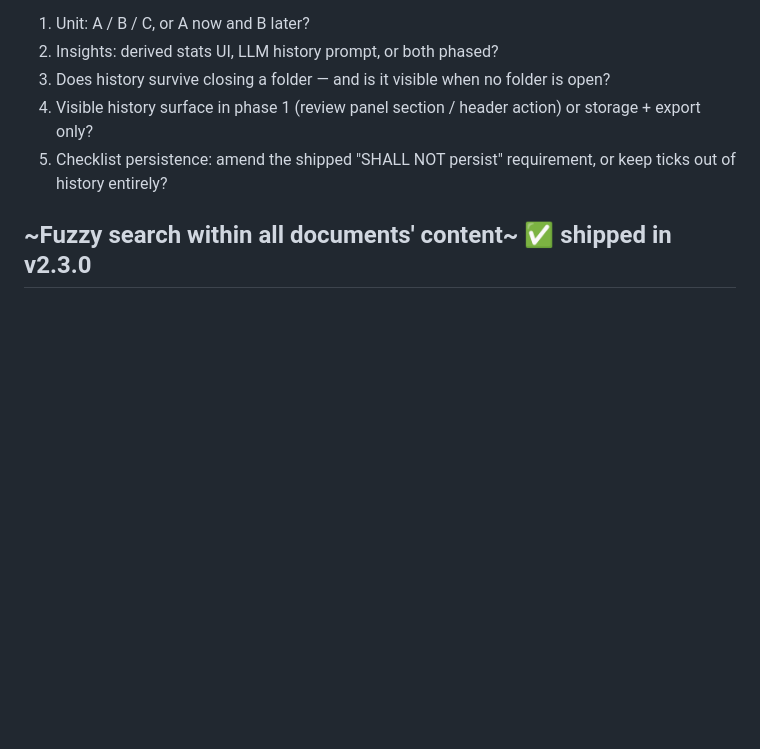
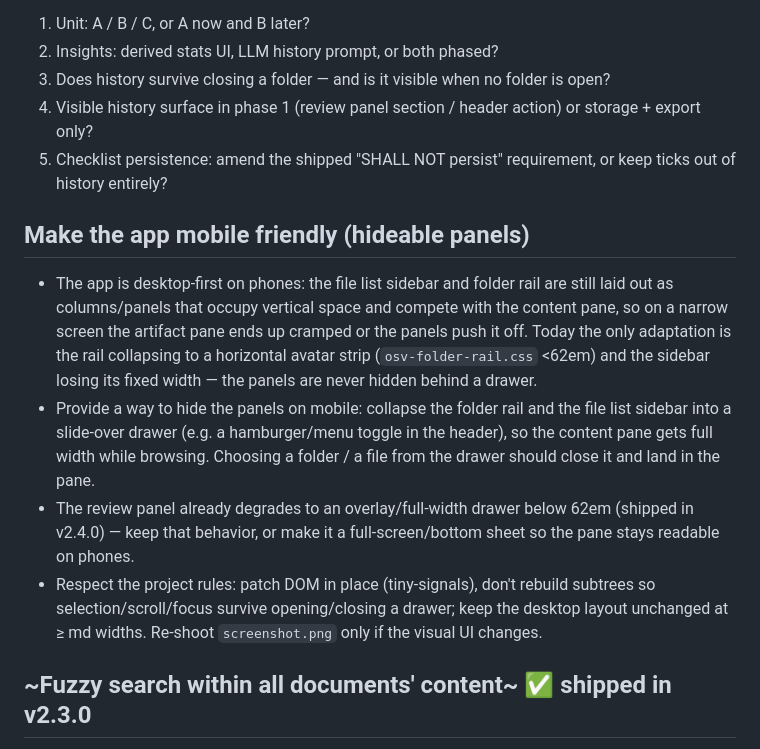
Before and after one commit to ypyl/openspec-viewer, a Markdown page: TODO.md, the part around one of its changes. Rendered like a GitHub page; blank space fills up the shorter version.

```diff
--- a/TODO.md
+++ b/TODO.md
@@ -148,6 +208,25 @@
 4. Visible history surface in phase 1 (review panel section / header action) or storage + export only?
 5. Checklist persistence: amend the shipped "SHALL NOT persist" requirement, or keep ticks out of history entirely?
 
+## Make the app mobile friendly (hideable panels)
+
+- The app is desktop-first on phones: the file list sidebar and folder rail are still
+  laid out as columns/panels that occupy vertical space and compete with the content
+  pane, so on a narrow screen the artifact pane ends up cramped or the panels push it
+  off. Today the only adaptation is the rail collapsing to a horizontal avatar strip
+  (`osv-folder-rail.css` <62em) and the sidebar losing its fixed width — the panels are
+  never hidden behind a drawer.
+- Provide a way to hide the panels on mobile: collapse the folder rail and the file list
+  sidebar into a slide-over drawer (e.g. a hamburger/menu toggle in the header), so the
+  content pane gets full width while browsing. Choosing a folder / a file from the drawer
+  should close it and land in the pane.
+- The review panel already degrades to an overlay/full-width drawer below 62em (shipped
+  in v2.4.0) — keep that behavior, or make it a full-screen/bottom sheet so the pane stays
+  readable on phones.
+- Respect the project rules: patch DOM in place (tiny-signals), don't rebuild subtrees so
+  selection/scroll/focus survive opening/closing a drawer; keep the desktop layout
+  unchanged at ≥ md widths. Re-shoot `screenshot.png` only if the visual UI changes.
+
 ## ~Fuzzy search within all documents' content~ ✅ shipped in v2.3.0
 
 - ~~Add a fuzzy search that matches against the content of all documents (specs, ADRs, tasks, changes), not just filenames/headings.~~
```
Also changed, not shown: other parts of TODO.md (+60 -0 lines).
